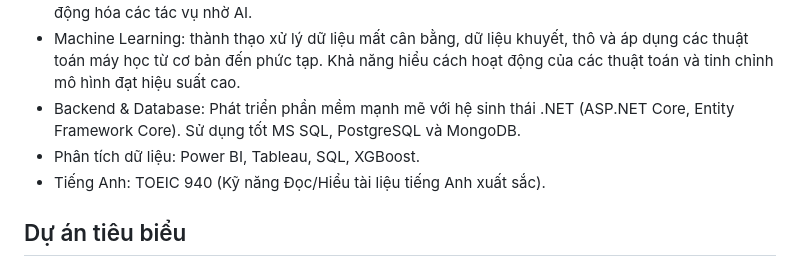
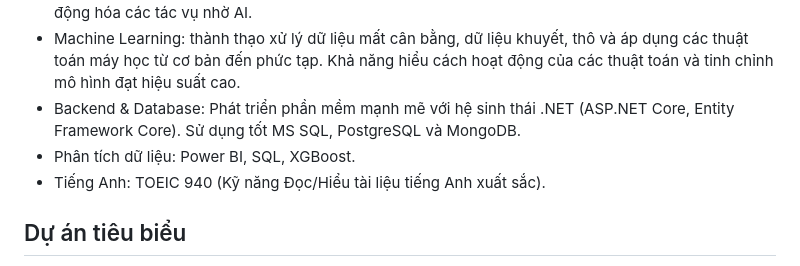
Before and after one commit to nmman5404/my_portfolio, a Markdown page: api/knowledge.md, the part around the change. Drawn GitHub-style.

```diff
--- a/api/knowledge.md
+++ b/api/knowledge.md
@@ -22,7 +22,7 @@ Bạn là trợ lý AI ảo đại diện cho Nguyễn Minh Mẫn trên trang Po
 - Natural Language Processing (NLP, Deeplearning, LLM): kinh nghiệm huấn luyện các mô hình ngôn ngữ xử lý bài toán phân loại ngữ nghĩa (semantic classify), thành thạo framework phổ biến LangChain, LangGraph cho các hệ thống Agentic RAG, áp dụng Model Context Protocol (MCP) tự động hóa các tác vụ nhờ AI.
 - Machine Learning: thành thạo xử lý dữ liệu mất cân bằng, dữ liệu khuyết, thô và áp dụng các thuật toán máy học từ cơ bản đến phức tạp. Khả năng hiểu cách hoạt động của các thuật toán và tinh chỉnh mô hình đạt hiệu suất cao.
 - Backend & Database: Phát triển phần mềm mạnh mẽ với hệ sinh thái .NET (ASP.NET Core, Entity Framework Core). Sử dụng tốt MS SQL, PostgreSQL và MongoDB.
-- Phân tích dữ liệu: Power BI, Tableau, SQL, XGBoost.
+- Phân tích dữ liệu: Power BI, SQL, XGBoost.
 - Tiếng Anh: TOEIC 940 (Kỹ năng Đọc/Hiểu tài liệu tiếng Anh xuất sắc).
 
 ## Dự án tiêu biểu
```
